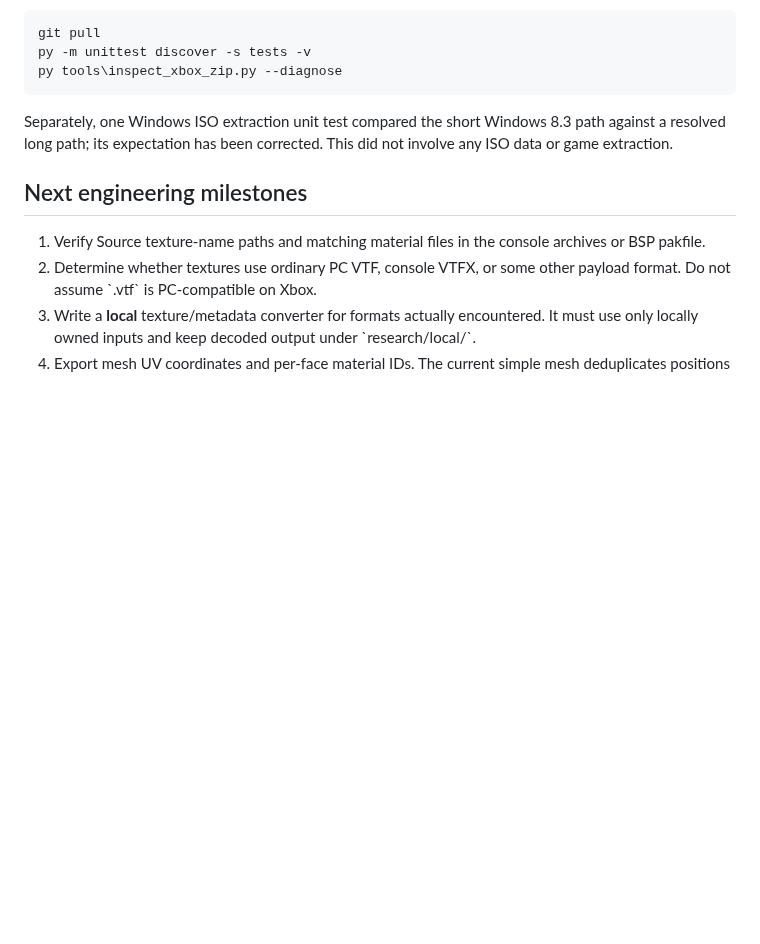
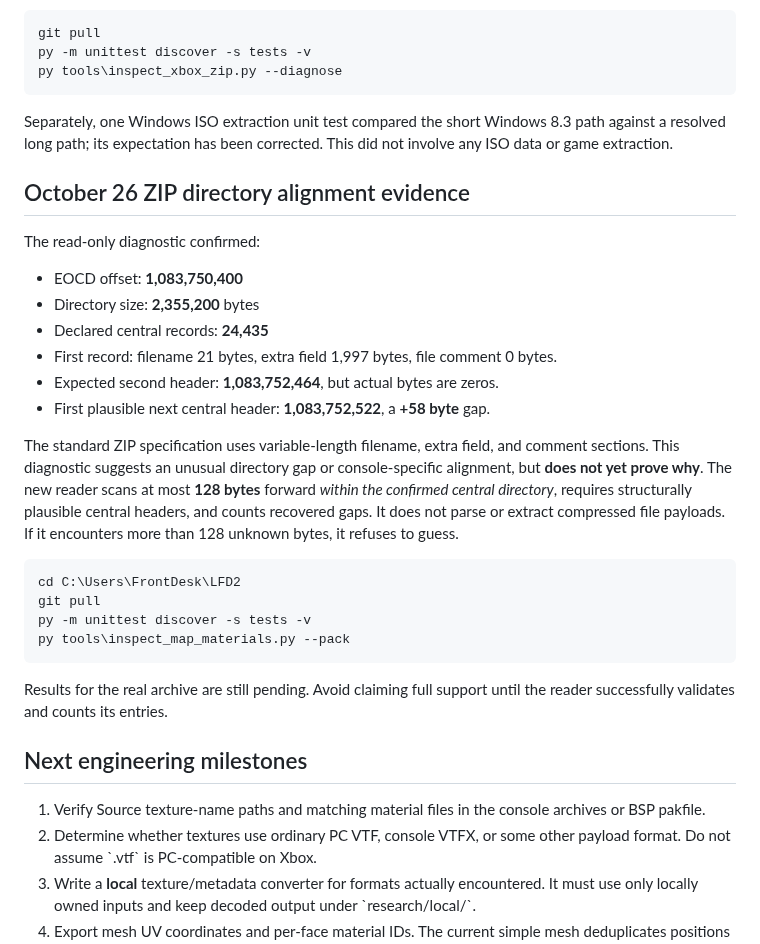
Before and after one commit to RealMCera/LFD2, a Markdown page: docs/MATERIAL_PIPELINE.md, the part around the change. GitHub-like rendering; blank space fills up the shorter version.

Commit message:
Document +58-byte Xbox ZIP header gap and bounded directory recovery

```diff
--- a/docs/MATERIAL_PIPELINE.md
+++ b/docs/MATERIAL_PIPELINE.md
@@ -64,6 +64,26 @@ The helper now provides a bounded diagnostic that reads only fixed header fields
 
 Separately, one Windows ISO extraction unit test compared the short Windows 8.3 path against a resolved long path; its expectation has been corrected. This did not involve any ISO data or game extraction.
 
+## October 26 ZIP directory alignment evidence
+
+The read-only diagnostic confirmed:
+
+- EOCD offset: **1,083,750,400**
+- Directory size: **2,355,200** bytes
+- Declared central records: **24,435**
+- First record: filename 21 bytes, extra field 1,997 bytes, file comment 0 bytes.
+- Expected second header: **1,083,752,464**, but actual bytes are zeros.
+- First plausible next central header: **1,083,752,522**, a **+58 byte** gap.
+
+The standard ZIP specification uses variable-length filename, extra field, and comment sections. This diagnostic suggests an unusual directory gap or console-specific alignment, but **does not yet prove why**. The new reader scans at most **128 bytes** forward *within the confirmed central directory*, requires structurally plausible central headers, and counts recovered gaps. It does not parse or extract compressed file payloads. If it encounters more than 128 unknown bytes, it refuses to guess.
+
+    cd C:\Users\FrontDesk\LFD2
+    git pull
+    py -m unittest discover -s tests -v
+    py tools\inspect_map_materials.py --pack
+
+Results for the real archive are still pending. Avoid claiming full support until the reader successfully validates and counts its entries.
+
 ## Next engineering milestones
 
 1. Verify Source texture-name paths and matching material files in the console archives or BSP pakfile.
```
